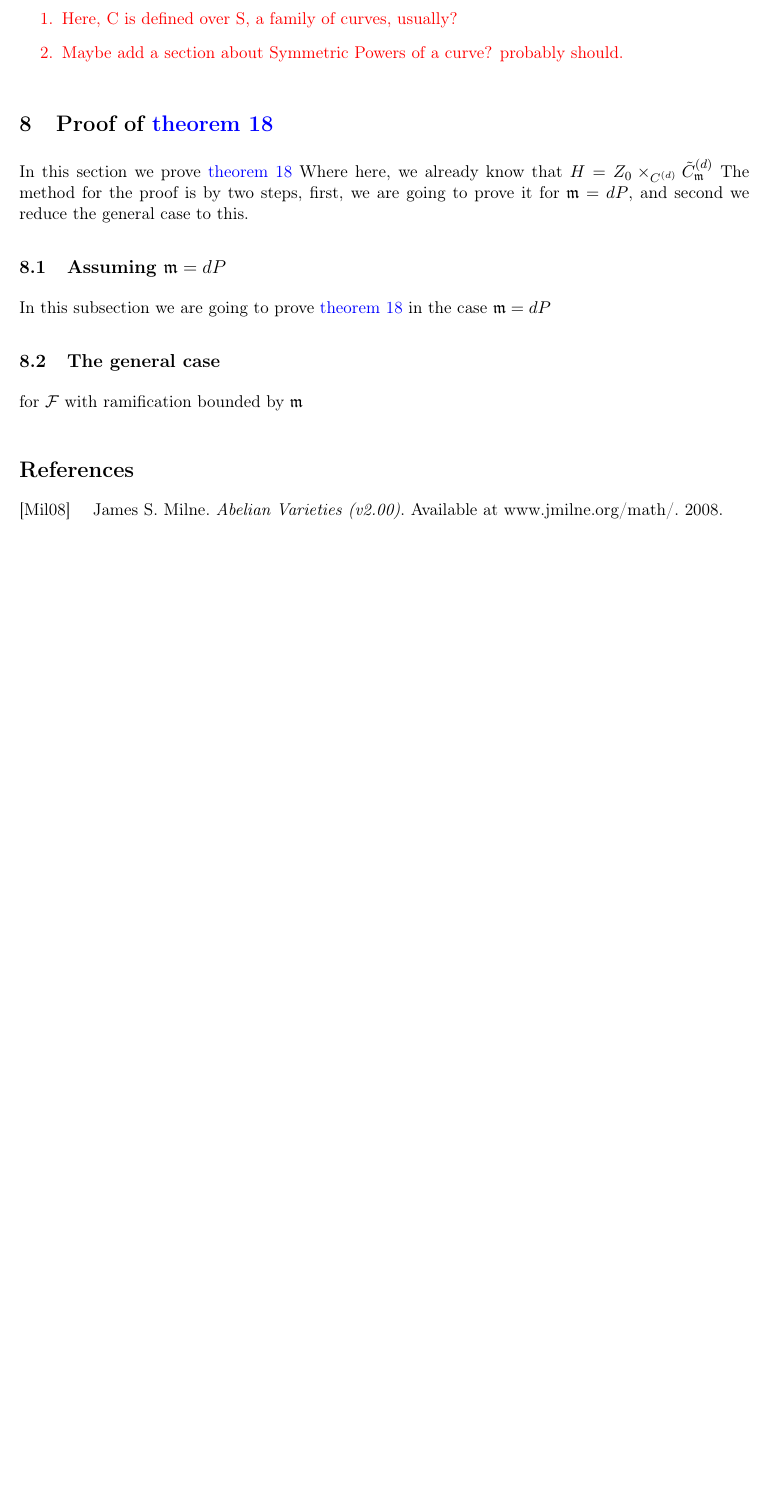
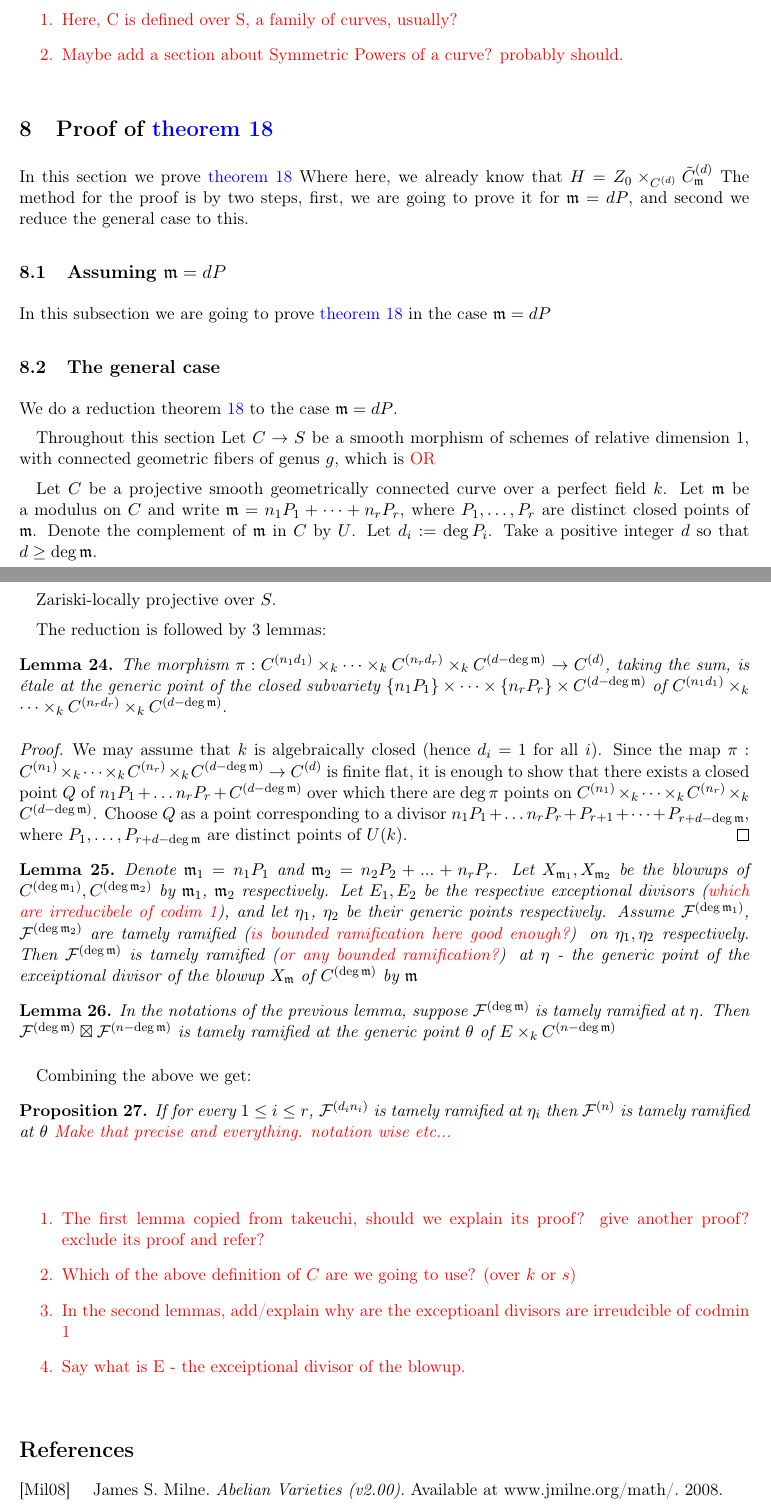
Before and after one commit to thesecondassaf/thesis_final, a LaTeX document (main.tex, which reads MacrosAndFigures.tex, sections/GeometricCFT/SymmetricPowerOfSheafIsTamelyRamified.tex, sections/GeometricCFT/subsections/ReductionOfTRTheorem.tex): part of page 16 of 17 before the commit and two parts of pages 16 and 17 of 18 after it, the two joined at a grey line, cut so that both start at the same text, the shorter picture padded with empty space. Compiled offline with pdfLaTeX.

Commit message:
Phrased the Lemmas for the reduction

```diff
--- a/MacrosAndFigures.tex
+++ b/MacrosAndFigures.tex
@@ -244,6 +244,7 @@
 \newcommand{\Il}{\mathbb{I}_L}
 \newcommand{\Idl}{\mathbb{I}_L}
 
+\newcommand{\Fbox}[2]{\mathcal{\cF}^{(#1)} \boxtimes \mathcal{\cF}^{(#2)}}
 \newcommand{\Cmod}[1]{\tilde{C}_{\mdls}^{(#1)}}
 
 % -------------------- TikZ: arrow labels --------------------
--- a/sections/GeometricCFT/SymmetricPowerOfSheafIsTamelyRamified.tex
+++ b/sections/GeometricCFT/SymmetricPowerOfSheafIsTamelyRamified.tex
@@ -7,4 +7,4 @@ In this subsection we are going to prove \cref{theorem:SymmetricPowerOfSheafIsTa
 
 
 \subsection{The general case}
-for $\cF$ with ramification bounded by $\mdls$
+\input{sections/GeometricCFT/subsections/ReductionOfTRTheorem.tex}
--- /dev/null
+++ b/sections/GeometricCFT/subsections/ReductionOfTRTheorem.tex
@@ -0,0 +1,46 @@
+We do a reduction theorem \ref{theorem:SymmetricPowerOfSheafIsTamelyRamified} to the case
+$\mdls=dP$.
+
+Throughout this section Let $C \to S$ be a smooth morphism of schemes of relative dimension 1, with connected geometric fibers of genus $g$, which is
+\textcolor{red}{OR}
+
+Let $C$ be a projective smooth geometrically connected curve over a perfect field $k$. Let $\mathfrak{m}$ be a modulus on $C$ and write $\mathfrak{m} = n_1 P_1 + \dots + n_r P_r$, where $P_1, \dots, P_r$ are distinct closed points of $\mathfrak{m}$. Denote the complement of $\mathfrak{m}$ in $C$ by $U$. Let $d_i := \deg P_i$. Take a positive integer $d$ so that $d \ge \deg \mathfrak{m}$.
+
+Zariski-locally projective over $S$.
+
+The reduction is followed by 3 lemmas:
+\begin{lemma}
+The morphism $\pi : C^{(n_1 d_1)} \times_k \dots \times_k C^{(n_r d_r)} \times_k C^{(d - \deg \mathfrak{m})} \to C^{(d)}$, taking the sum, is étale at the generic point of the closed subvariety $\{n_1 P_1\} \times \dots \times \{n_r P_r\} \times C^{(d - \deg \mathfrak{m})}$ of $C^{(n_1 d_1)} \times_k \dots \times_k C^{(n_r d_r)} \times_k C^{(d - \deg \mathfrak{m})}$.
+\end{lemma}
+
+\begin{proof}
+We may assume that $k$ is algebraically closed (hence $d_i = 1$ for all $i$). Since the map $\pi : C^{(n_1)} \times_k \dots \times_k C^{(n_r)} \times_k C^{(d - \deg \mathfrak{m})} \to C^{(d)}$ is finite flat, it is enough to show that there exists a closed point $Q$ of $n_1 P_1 + \dots n_r P_r + C^{(d - \deg \mathfrak{m})}$ over which there are $\deg \pi$ points on $C^{(n_1)} \times_k \dots \times_k C^{(n_r)} \times_k C^{(d - \deg \mathfrak{m})}$. Choose $Q$ as a point corresponding to a divisor
+$n_1 P_1 + \dots n_r P_r + P_{r+1} + \dots + P_{r+d - \deg \mathfrak{m}}$, where $P_1, \dots, P_{r+d - \deg \mathfrak{m}}$ are distinct points of $U(k)$.
+\end{proof}
+
+
+\begin{lemma} Denote $\mdls_1=n_1P_1$ and $\mdls_2=n_2P_2 + ... + n_rP_r$. Let $X_{\mdls_1}, X_{\mdls_2}$ be the blowups of $C^{(\deg \mdls_1)}, C^{(\deg \mdls_2)}$ by $\mdls_1$, $\mdls_2$ respectively.
+Let $E_1, E_2$ be the respective exceptional divisors (\textcolor{red}{which are irreducibele of codim 1}), and let $\eta_1$, $\eta_2$ be their generic points respectively.
+Assume $\cF^{(\deg \mdls_1)}$, $\cF^{(\deg \mdls_2)}$ are tamely ramified (\textcolor{red}{is bounded ramification here good enough?}) on $\eta_1, \eta_2$  respectively.
+Then $\cF^{(\deg \mdls)}$ is tamely ramified (\textcolor{red}{or any bounded ramification?}) at $\eta$ - the generic point of the exceiptional divisor of the blowup $X_\mdls$ of $C^{(\deg \mdls)}$ by $\mdls$
+\end{lemma}
+
+\begin{lemma}
+    In the notations of the previous lemma, suppose $\cF^{(\deg \mdls)}$ is tamely ramified at $\eta$.
+    Then  $\Fbox{\deg \mdls}{n - \deg \mdls}$ is tamely ramified at the generic point $\theta$ of $E \times_k C^{(n-\deg \mdls)}$
+\end{lemma}
+
+Combining the above we get:
+\begin{prop}
+    If for every $1 \leq i \leq r$, $\cF^{(d_i n_i)}$ is tamely ramified at $\eta_i$ then $\cF^{(n)}$ is tamely ramified at $\theta$
+    \textcolor{red}{Make that precise and everything. notation wise etc...}
+\end{prop}
+
+\textcolor{red}{
+\begin{enumerate}
+    \item The first lemma copied from takeuchi, should we explain its proof? give another proof? exclude its proof and refer?
+    \item Which of the above definition of $C$ are we going to use? (over $k$ or $s$)
+    \item In the second lemmas, add/explain why are the exceptioanl divisors are irreudcible of codmin 1
+    \item Say what is E - the exceiptional divisor of the blowup.
+\end{enumerate}
+}
```
Also changed, not shown: main.pdf, 7 other files.
